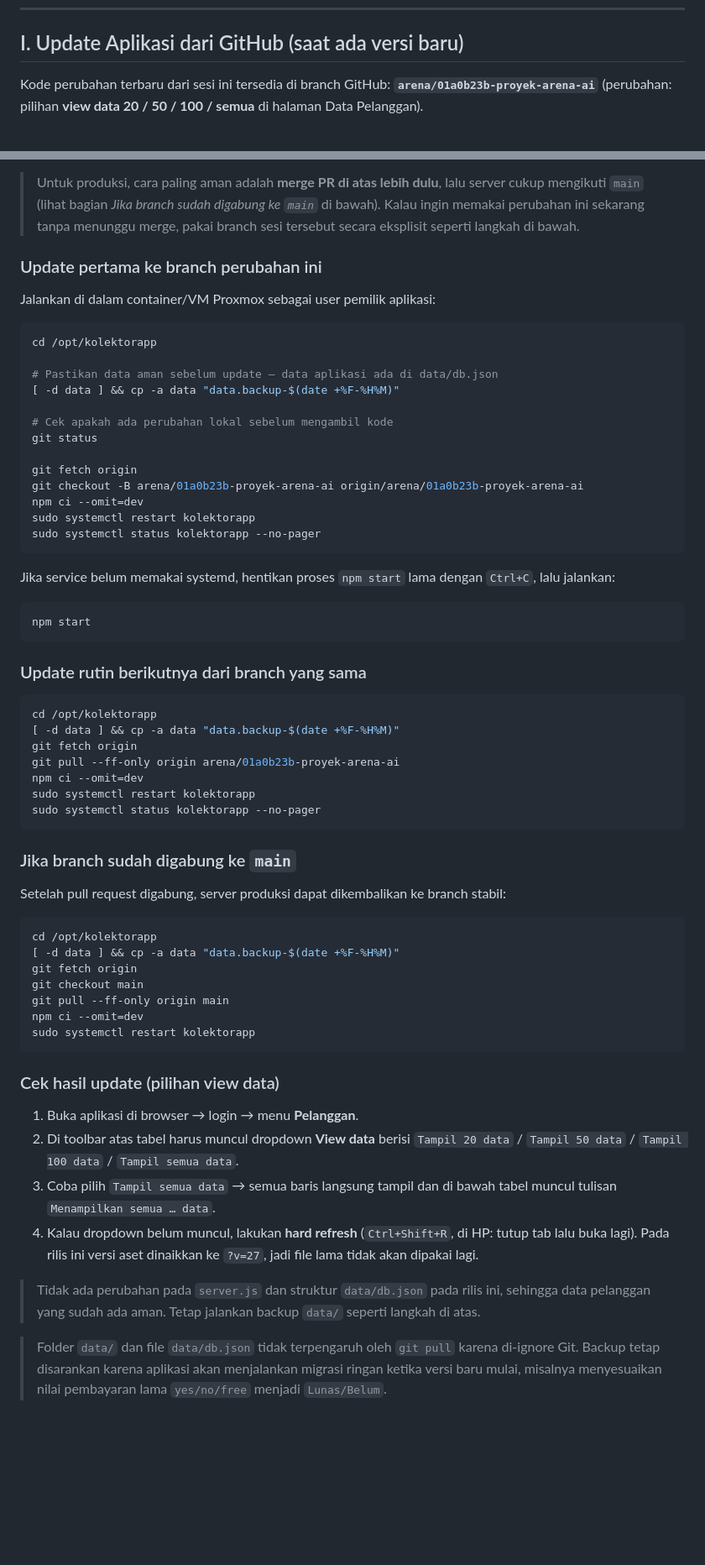
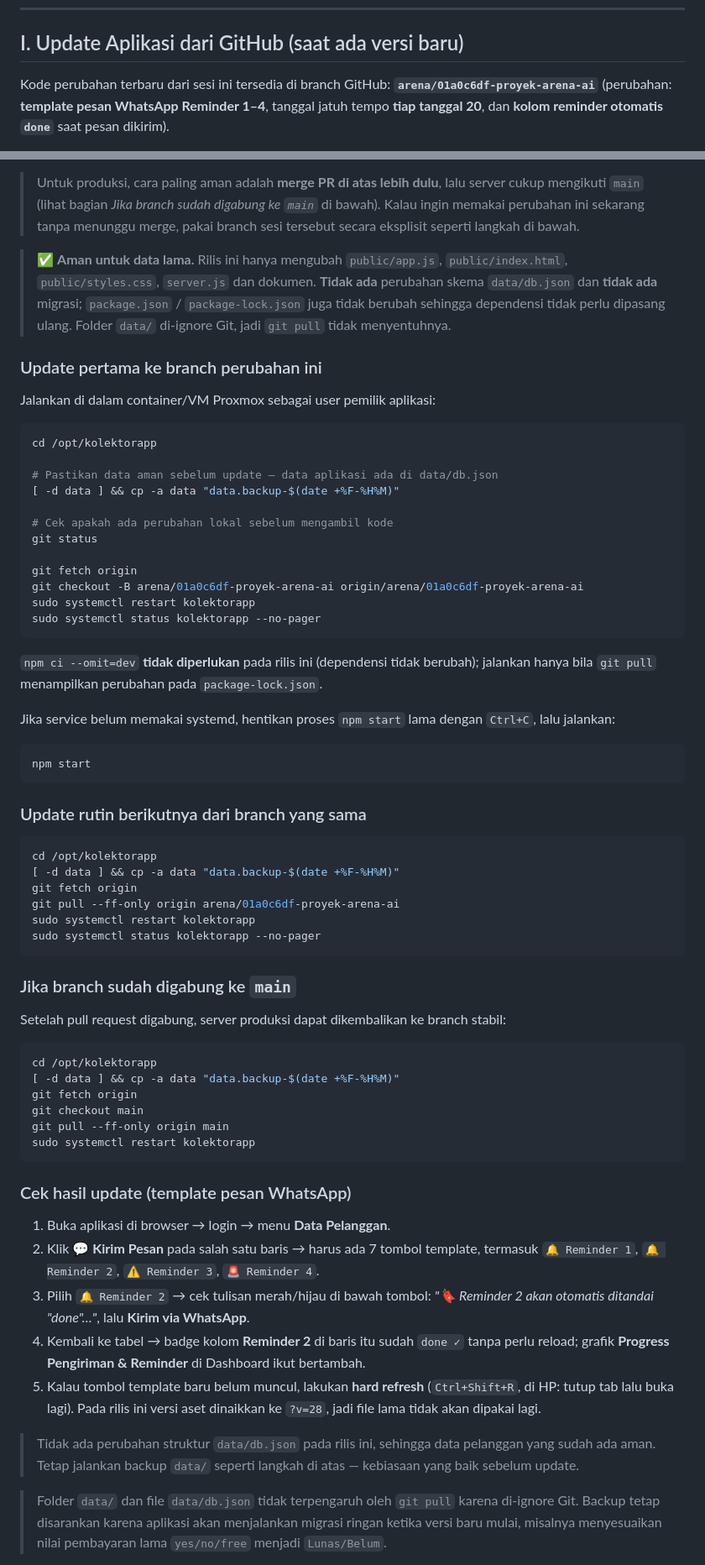
Before and after one commit to thiends-88/proyek-arena-ai, a Markdown page: DEPLOYMENT.md, 2 parts joined by grey strips. Shown at 84% size. Rendered like a GitHub page; blank space fills up the shorter version.

Commit message:
docs(deploy): panduan update Proxmox utk rilis template WA + catatan aman utk data
Co-authored-by: arena-agent <297053741+arena-agent@users.noreply.github.com>

````diff
--- a/DEPLOYMENT.md
+++ b/DEPLOYMENT.md
@@ -332,6 +332,6 @@ sudo systemctl start kolektorapp
 ## I. Update Aplikasi dari GitHub (saat ada versi baru)
 
 Kode perubahan terbaru dari sesi ini tersedia di branch GitHub:
-**`arena/01a0b23b-proyek-arena-ai`** (perubahan: pilihan **view data 20 / 50 / 100 / semua** di
-halaman Data Pelanggan).
+**`arena/01a0c6df-proyek-arena-ai`** (perubahan: **template pesan WhatsApp Reminder 1–4**,
+tanggal jatuh tempo **tiap tanggal 20**, dan **kolom reminder otomatis `done`** saat pesan dikirim).
 
@@ -343,6 +343,11 @@ halaman Data Pelanggan).
 > mengikuti `main` (lihat bagian *Jika branch sudah digabung ke `main`* di bawah). Kalau ingin
 > memakai perubahan ini sekarang tanpa menunggu merge, pakai branch sesi tersebut secara
 > eksplisit seperti langkah di bawah.
+
+> ✅ **Aman untuk data lama.** Rilis ini hanya mengubah `public/app.js`, `public/index.html`,
+> `public/styles.css`, `server.js` dan dokumen. **Tidak ada** perubahan skema `data/db.json` dan
+> **tidak ada** migrasi; `package.json` / `package-lock.json` juga tidak berubah sehingga dependensi
+> tidak perlu dipasang ulang. Folder `data/` di-ignore Git, jadi `git pull` tidak menyentuhnya.
 
 ### Update pertama ke branch perubahan ini
 
@@ -358,11 +363,13 @@ cd /opt/kolektorapp
 git status
 
 git fetch origin
-git checkout -B arena/01a0b23b-proyek-arena-ai origin/arena/01a0b23b-proyek-arena-ai
-npm ci --omit=dev
+git checkout -B arena/01a0c6df-proyek-arena-ai origin/arena/01a0c6df-proyek-arena-ai
 sudo systemctl restart kolektorapp
 sudo systemctl status kolektorapp --no-pager
 ```
+
+`npm ci --omit=dev` **tidak diperlukan** pada rilis ini (dependensi tidak berubah); jalankan hanya
+bila `git pull` menampilkan perubahan pada `package-lock.json`.
 
 Jika service belum memakai systemd, hentikan proses `npm start` lama dengan `Ctrl+C`, lalu jalankan:
 
@@ -376,8 +383,7 @@ npm start
 cd /opt/kolektorapp
 [ -d data ] && cp -a data "data.backup-$(date +%F-%H%M)"
 git fetch origin
-git pull --ff-only origin arena/01a0b23b-proyek-arena-ai
-npm ci --omit=dev
+git pull --ff-only origin arena/01a0c6df-proyek-arena-ai
 sudo systemctl restart kolektorapp
 sudo systemctl status kolektorapp --no-pager
 ```
@@ -392,22 +398,25 @@ cd /opt/kolektorapp
 git fetch origin
 git checkout main
 git pull --ff-only origin main
-npm ci --omit=dev
 sudo systemctl restart kolektorapp
 ```
 
-### Cek hasil update (pilihan view data)
+### Cek hasil update (template pesan WhatsApp)
 
-1. Buka aplikasi di browser → login → menu **Pelanggan**.
-2. Di toolbar atas tabel harus muncul dropdown **View data** berisi
-   `Tampil 20 data` / `Tampil 50 data` / `Tampil 100 data` / `Tampil semua data`.
-3. Coba pilih `Tampil semua data` → semua baris langsung tampil dan di bawah tabel muncul
-   tulisan `Menampilkan semua … data`.
-4. Kalau dropdown belum muncul, lakukan **hard refresh** (`Ctrl+Shift+R`, di HP: tutup tab lalu
-   buka lagi). Pada rilis ini versi aset dinaikkan ke `?v=27`, jadi file lama tidak akan dipakai lagi.
+1. Buka aplikasi di browser → login → menu **Data Pelanggan**.
+2. Klik **💬 Kirim Pesan** pada salah satu baris → harus ada 7 tombol template, termasuk
+   `🔔 Reminder 1`, `🔔 Reminder 2`, `⚠️ Reminder 3`, `🚨 Reminder 4`.
+3. Pilih `🔔 Reminder 2` → cek tulisan merah/hijau di bawah tombol: *"🔖 Reminder 2 akan otomatis
+   ditandai "done"…"*, lalu **Kirim via WhatsApp**.
+4. Kembali ke tabel → badge kolom **Reminder 2** di baris itu sudah `done ✓` tanpa perlu reload;
+   grafik **Progress Pengiriman & Reminder** di Dashboard ikut bertambah.
+5. Kalau tombol template baru belum muncul, lakukan **hard refresh** (`Ctrl+Shift+R`, di HP: tutup
+   tab lalu buka lagi). Pada rilis ini versi aset dinaikkan ke `?v=28`, jadi file lama tidak akan
+   dipakai lagi.
 
-> Tidak ada perubahan pada `server.js` dan struktur `data/db.json` pada rilis ini, sehingga data
-> pelanggan yang sudah ada aman. Tetap jalankan backup `data/` seperti langkah di atas.
+> Tidak ada perubahan struktur `data/db.json` pada rilis ini, sehingga data pelanggan yang sudah ada
+> aman. Tetap jalankan backup `data/` seperti langkah di atas — kebiasaan yang baik sebelum update.
+
 
 > Folder `data/` dan file `data/db.json` tidak terpengaruh oleh `git pull` karena di-ignore
 > Git. Backup tetap disarankan karena aplikasi akan menjalankan migrasi ringan ketika versi
````
Also changed, not shown: other parts of DEPLOYMENT.md (+2 -2 lines).
